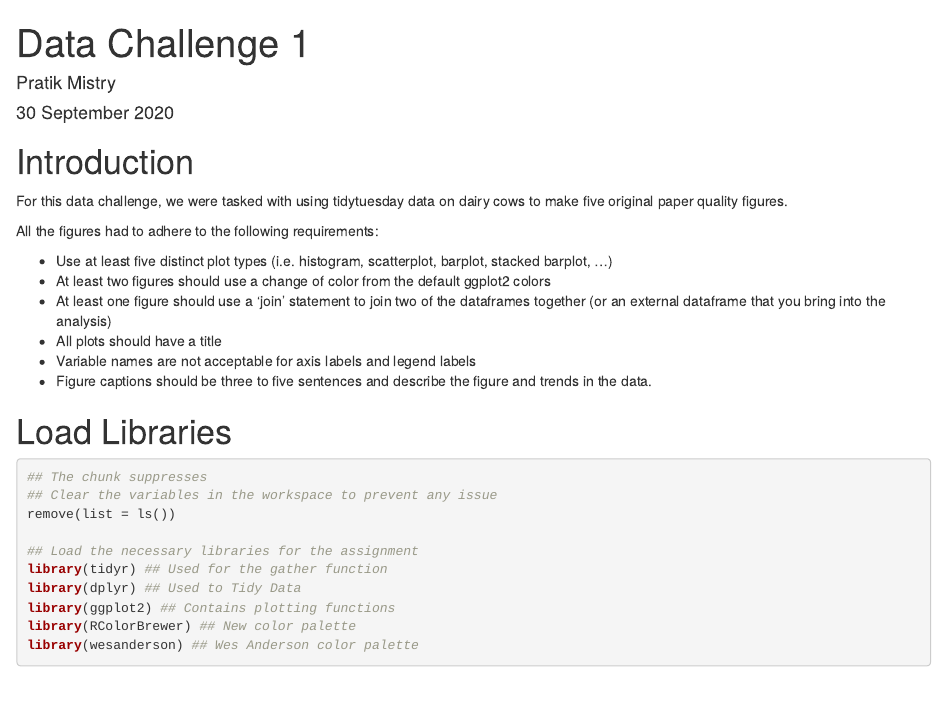
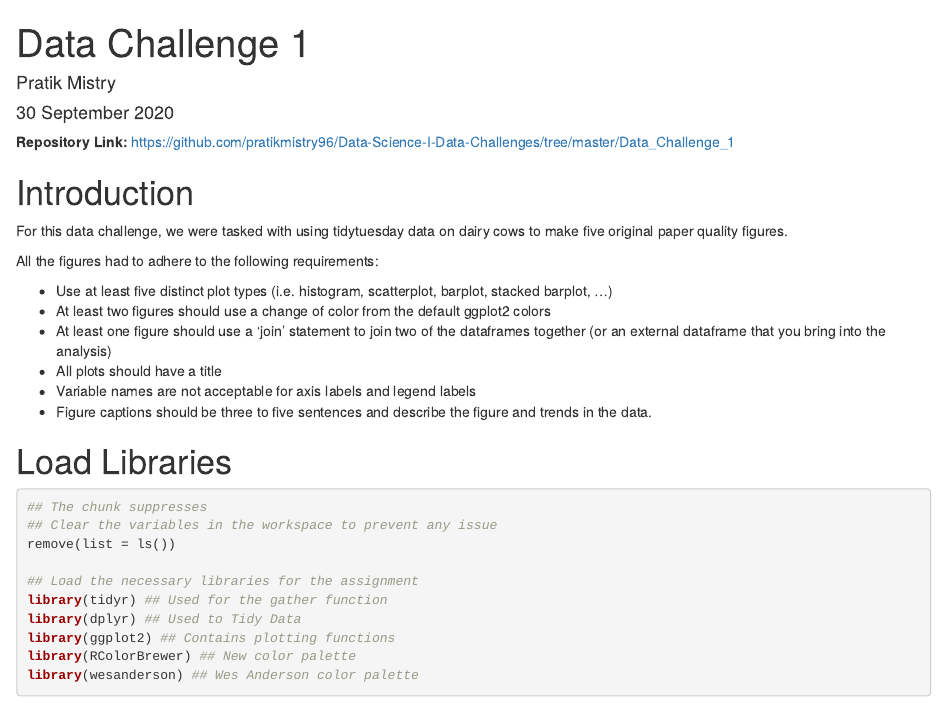
Before and after one commit to pratikmistry96/Data-Science-I-Data-Challenges, an R Markdown document (Data_Challenge_1/200930_Mistry_DataChallenge_1.Rmd): the page in a window 1100 px wide, from its top. The pictures show the output file Data_Challenge_1/200930_Mistry_DataChallenge_1.html that the author committed with the source, opened offline.

Commit message:
Update markdown and html to include URL

````diff
--- a/Data_Challenge_1/200930_Mistry_DataChallenge_1.Rmd
+++ b/Data_Challenge_1/200930_Mistry_DataChallenge_1.Rmd
@@ -8,6 +8,8 @@ output: html_document
 ```{r setup, include=FALSE}
 knitr::opts_chunk$set(echo = TRUE)
 ```
+
+**Repository Link:** https://github.com/pratikmistry96/Data-Science-I-Data-Challenges/tree/master/Data_Challenge_1
 
 # Introduction
 
````
Also changed, not shown: Data_Challenge_1/200930_Mistry_DataChallenge_1.html, Data_Challenge_1/200930_Mistry_DataChallenge_1.Rmd (2 more changed lines).
